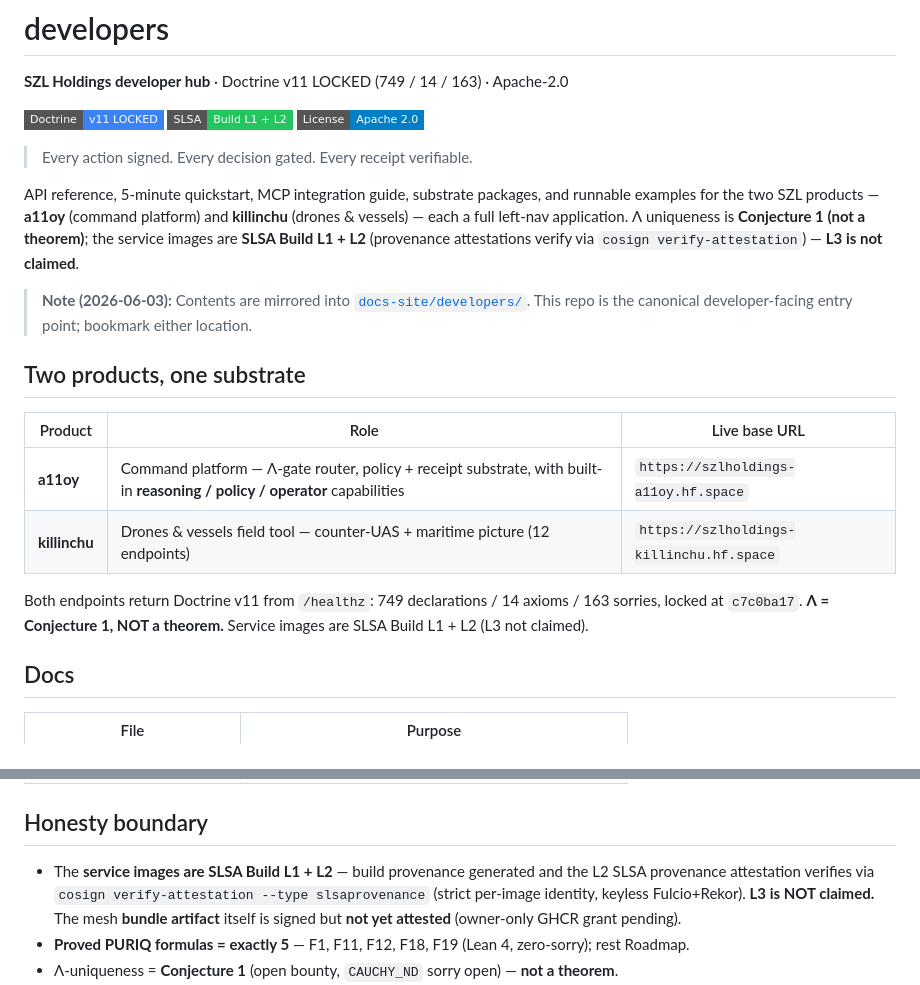
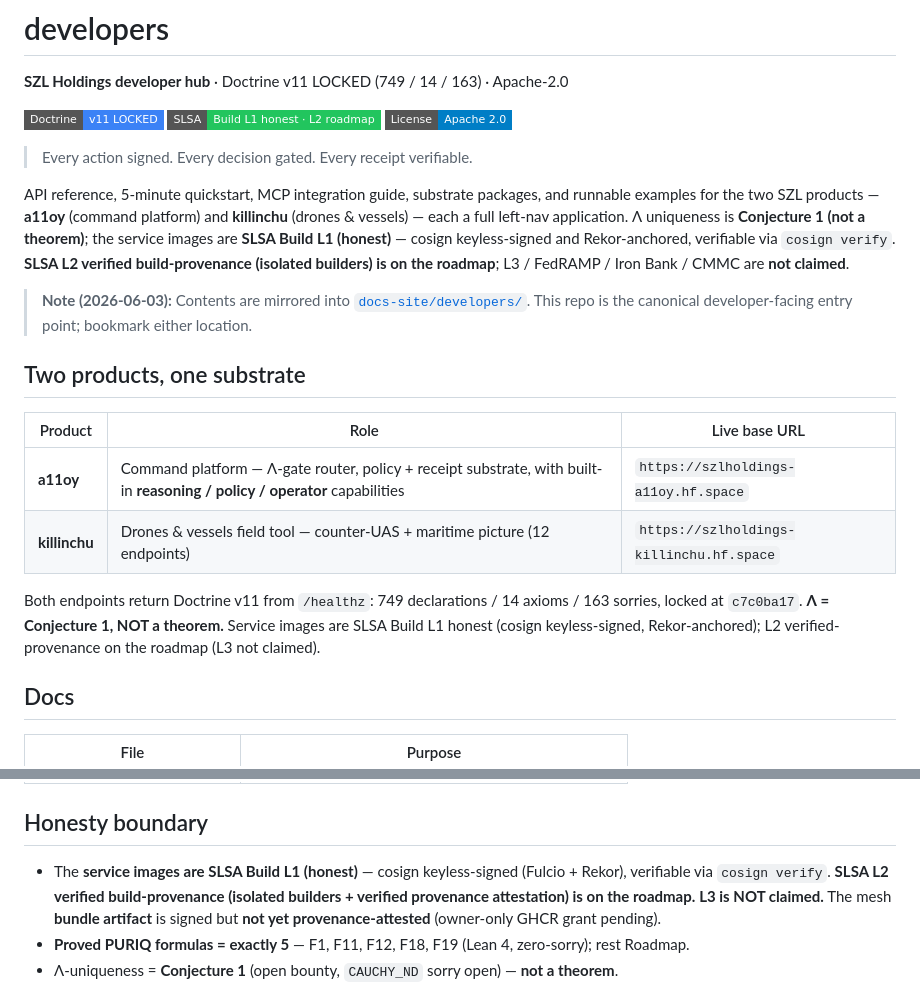
Before and after one commit to szl-holdings/developers, a Markdown page: README.md, 2 parts joined by grey strips. Drawn GitHub-style; badges without logos.

Commit message:
docs: SLSA honesty — service images SLSA L1 honest, L2 verified-provenance on roadmap
Signed-off-by: SZL CTO <cto@szl-holdings.com>

```diff
--- a/README.md
+++ b/README.md
@@ -2,15 +2,16 @@
 
 **SZL Holdings developer hub** · Doctrine v11 LOCKED (749 / 14 / 163) · Apache-2.0
 
-[![Doctrine v11](https://img.shields.io/badge/Doctrine-v11_LOCKED-3b82f6?style=flat-square)](https://github.com/szl-holdings/.github/tree/main/doctrine) [![SLSA](https://img.shields.io/badge/SLSA-Build_L1_%2B_L2-22c55e?style=flat-square)](https://slsa.dev/spec/v1.0/levels) [![License](https://img.shields.io/badge/License-Apache_2.0-blue.svg?style=flat-square)](LICENSE)
+[![Doctrine v11](https://img.shields.io/badge/Doctrine-v11_LOCKED-3b82f6?style=flat-square)](https://github.com/szl-holdings/.github/tree/main/doctrine) [![SLSA](https://img.shields.io/badge/SLSA-Build_L1_honest_%C2%B7_L2_roadmap-22c55e?style=flat-square)](https://slsa.dev/spec/v1.0/levels) [![License](https://img.shields.io/badge/License-Apache_2.0-blue.svg?style=flat-square)](LICENSE)
 
 > Every action signed. Every decision gated. Every receipt verifiable.
 
 API reference, 5-minute quickstart, MCP integration guide, substrate packages, and runnable
 examples for the two SZL products — **a11oy** (command platform) and **killinchu** (drones &
 vessels) — each a full left-nav application. Λ uniqueness is **Conjecture 1 (not a theorem)**;
-the service images are **SLSA Build L1 + L2** (provenance attestations verify via
-`cosign verify-attestation`) — **L3 is not claimed**.
+the service images are **SLSA Build L1 (honest)** — cosign keyless-signed and Rekor-anchored,
+verifiable via `cosign verify`. **SLSA L2 verified build-provenance (isolated builders) is on
+the roadmap**; L3 / FedRAMP / Iron Bank / CMMC are **not claimed**.
 
 > **Note (2026-06-03):** Contents are mirrored into
 > [`docs-site/developers/`](https://github.com/szl-holdings/docs-site/tree/main/developers).
@@ -24,7 +25,7 @@ the service images are **SLSA Build L1 + L2** (provenance attestations verify vi
 | **killinchu** | Drones &amp; vessels field tool — counter-UAS + maritime picture (12 endpoints) | `https://szlholdings-killinchu.hf.space` |
 
 Both endpoints return Doctrine v11 from `/healthz`: 749 declarations / 14 axioms / 163 sorries,
-locked at `c7c0ba17`. **Λ = Conjecture 1, NOT a theorem.** Service images are SLSA Build L1 + L2 (L3 not claimed).
+locked at `c7c0ba17`. **Λ = Conjecture 1, NOT a theorem.** Service images are SLSA Build L1 honest (cosign keyless-signed, Rekor-anchored); L2 verified-provenance on the roadmap (L3 not claimed).
 
 ## Docs
 
@@ -40,10 +41,10 @@ locked at `c7c0ba17`. **Λ = Conjecture 1, NOT a theorem.** Service images are S
 
 ## Honesty boundary
 
-- The **service images are SLSA Build L1 + L2** — build provenance generated and the L2 SLSA
-  provenance attestation verifies via `cosign verify-attestation --type slsaprovenance` (strict
-  per-image identity, keyless Fulcio+Rekor). **L3 is NOT claimed.** The mesh **bundle artifact**
-  itself is signed but **not yet attested** (owner-only GHCR grant pending).
+- The **service images are SLSA Build L1 (honest)** — cosign keyless-signed (Fulcio + Rekor),
+  verifiable via `cosign verify`. **SLSA L2 verified build-provenance (isolated builders +
+  verified provenance attestation) is on the roadmap.** **L3 is NOT claimed.** The mesh **bundle
+  artifact** is signed but **not yet provenance-attested** (owner-only GHCR grant pending).
 - **Proved PURIQ formulas = exactly 5** — F1, F11, F12, F18, F19 (Lean 4, zero-sorry); rest Roadmap.
 - Λ-uniqueness = **Conjecture 1** (open bounty, `CAUCHY_ND` sorry open) — **not a theorem**.
 - cosign DSSE signatures are real ECDSA-P256-SHA256; receipts are real-DSSE-or-honestly-UNSIGNED.
```
